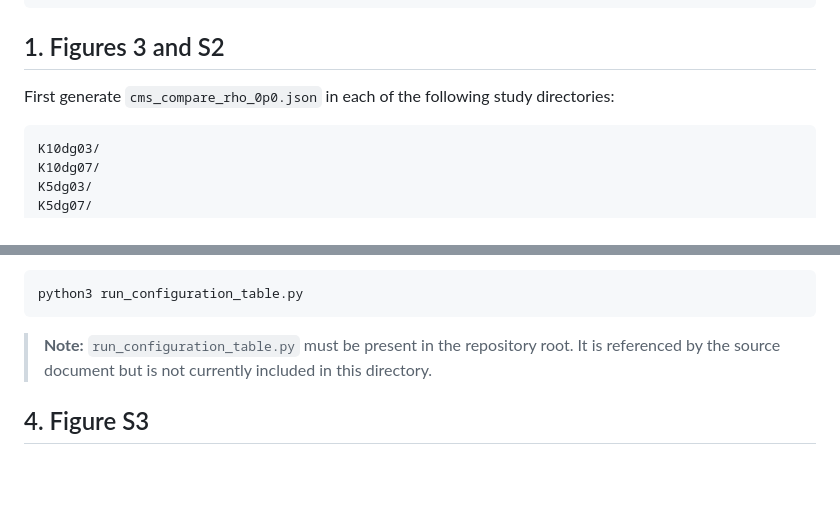
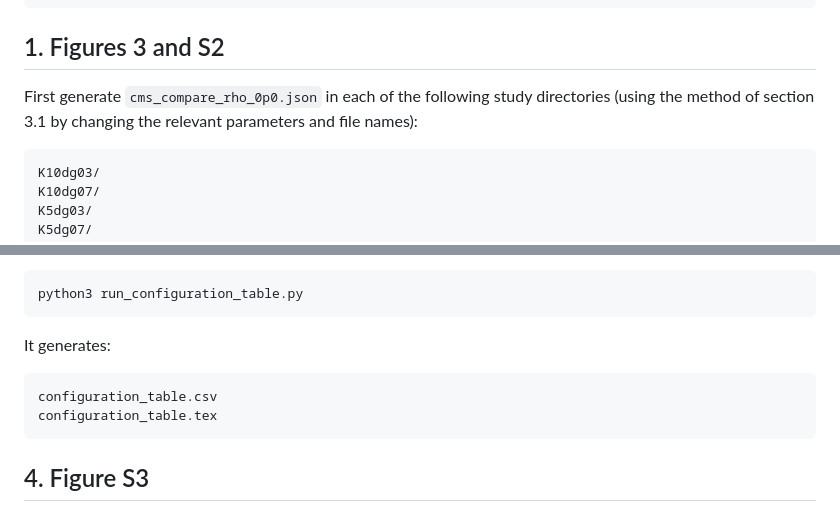
Before and after one commit to rajeslab/BUStrongControl.R1, a Markdown page: README.md, 2 parts joined by grey strips. Rendered like a GitHub page; blank space fills up the shorter version.

````diff
--- a/README.md
+++ b/README.md
@@ -26,7 +26,7 @@ project_dir = Path.cwd()
 
 ## 1. Figures 3 and S2
 
-First generate `cms_compare_rho_0p0.json` in each of the following study directories:
+First generate `cms_compare_rho_0p0.json` in each of the following study directories (using the method of section 3.1 by changing the relevant parameters and file names):
 
 ```text
 K10dg03/
@@ -278,7 +278,12 @@ Run:
 python3 run_configuration_table.py
 ```
 
-> **Note:** `run_configuration_table.py` must be present in the repository root. It is referenced by the source document but is not currently included in this directory.
+It generates:
+
+```bash
+configuration_table.csv
+configuration_table.tex
+```
 
 ## 4. Figure S3
 
````
